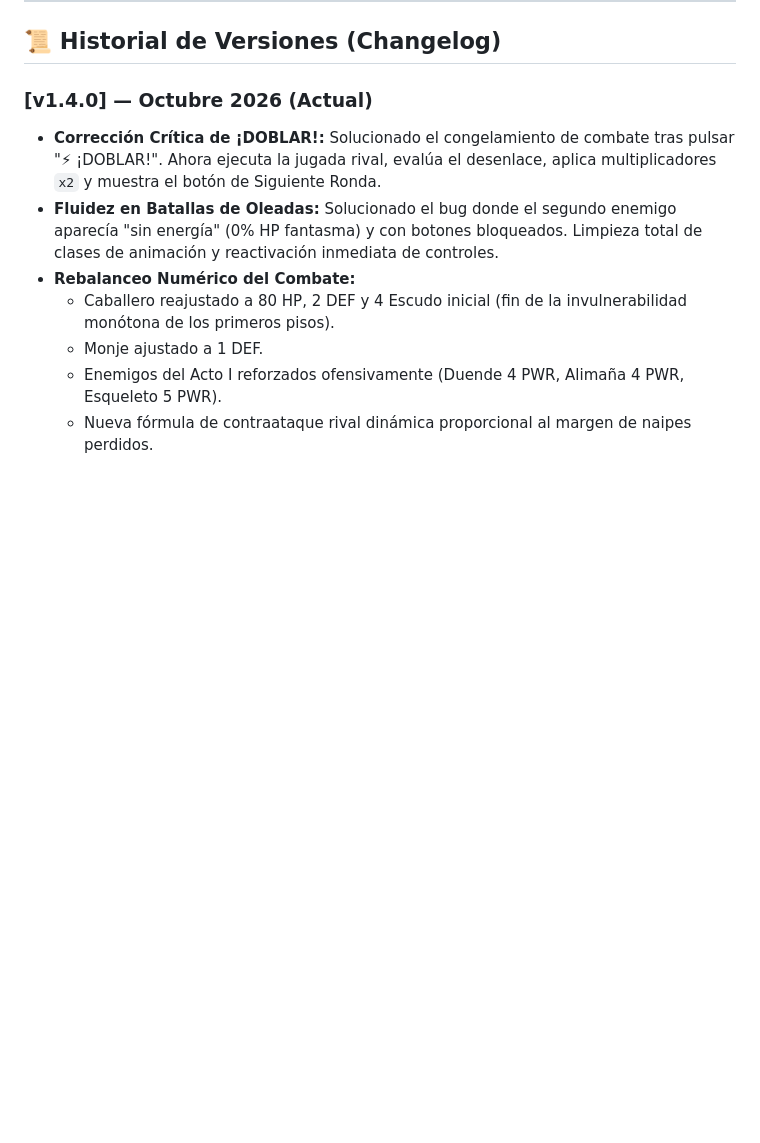
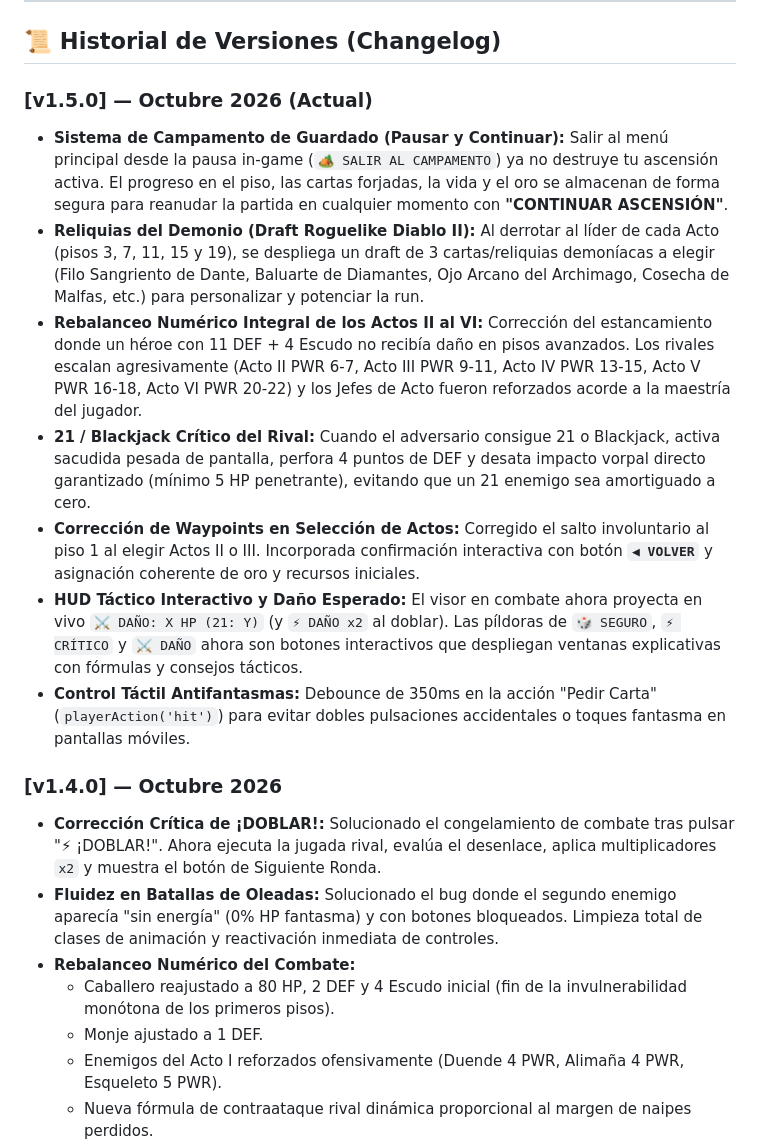
Before and after one commit to itsotocadiz/TORRE21, a Markdown page: README.md, the part around the change. Drawn GitHub-style; blank space fills up the shorter version.

Commit message:
docs(readme): agregar v1.5.0 al changelog e incorporar regla obligatoria de actualización en cada commit

```diff
--- a/README.md
+++ b/README.md
@@ -63,7 +63,16 @@ El proyecto cuenta con **compilación continua automatizada (CI/CD)** mediante G
 
 ## 📜 Historial de Versiones (Changelog)
 
-### [v1.4.0] — Octubre 2026 (Actual)
+### [v1.5.0] — Octubre 2026 (Actual)
+* **Sistema de Campamento de Guardado (Pausar y Continuar):** Salir al menú principal desde la pausa in-game (`🏕️ SALIR AL CAMPAMENTO`) ya no destruye tu ascensión activa. El progreso en el piso, las cartas forjadas, la vida y el oro se almacenan de forma segura para reanudar la partida en cualquier momento con **"CONTINUAR ASCENSIÓN"**.
+* **Reliquias del Demonio (Draft Roguelike Diablo II):** Al derrotar al líder de cada Acto (pisos 3, 7, 11, 15 y 19), se despliega un draft de 3 cartas/reliquias demoníacas a elegir (Filo Sangriento de Dante, Baluarte de Diamantes, Ojo Arcano del Archimago, Cosecha de Malfas, etc.) para personalizar y potenciar la run.
+* **Rebalanceo Numérico Integral de los Actos II al VI:** Corrección del estancamiento donde un héroe con 11 DEF + 4 Escudo no recibía daño en pisos avanzados. Los rivales escalan agresivamente (Acto II PWR 6-7, Acto III PWR 9-11, Acto IV PWR 13-15, Acto V PWR 16-18, Acto VI PWR 20-22) y los Jefes de Acto fueron reforzados acorde a la maestría del jugador.
+* **21 / Blackjack Crítico del Rival:** Cuando el adversario consigue 21 o Blackjack, activa sacudida pesada de pantalla, perfora 4 puntos de DEF y desata impacto vorpal directo garantizado (mínimo 5 HP penetrante), evitando que un 21 enemigo sea amortiguado a cero.
+* **Corrección de Waypoints en Selección de Actos:** Corregido el salto involuntario al piso 1 al elegir Actos II o III. Incorporada confirmación interactiva con botón **`◀ VOLVER`** y asignación coherente de oro y recursos iniciales.
+* **HUD Táctico Interactivo y Daño Esperado:** El visor en combate ahora proyecta en vivo `⚔️ DAÑO: X HP (21: Y)` (y `⚡ DAÑO x2` al doblar). Las píldoras de `🎲 SEGURO`, `⚡ CRÍTICO` y `⚔️ DAÑO` ahora son botones interactivos que despliegan ventanas explicativas con fórmulas y consejos tácticos.
+* **Control Táctil Antifantasmas:** Debounce de 350ms en la acción "Pedir Carta" (`playerAction('hit')`) para evitar dobles pulsaciones accidentales o toques fantasma en pantallas móviles.
+
+### [v1.4.0] — Octubre 2026
 * **Corrección Crítica de ¡DOBLAR!:** Solucionado el congelamiento de combate tras pulsar "⚡ ¡DOBLAR!". Ahora ejecuta la jugada rival, evalúa el desenlace, aplica multiplicadores `x2` y muestra el botón de Siguiente Ronda.
 * **Fluidez en Batallas de Oleadas:** Solucionado el bug donde el segundo enemigo aparecía "sin energía" (0% HP fantasma) y con botones bloqueados. Limpieza total de clases de animación y reactivación inmediata de controles.
 * **Rebalanceo Numérico del Combate:**
```
Also changed, not shown: AGENTS.md (+1 -0 lines).
